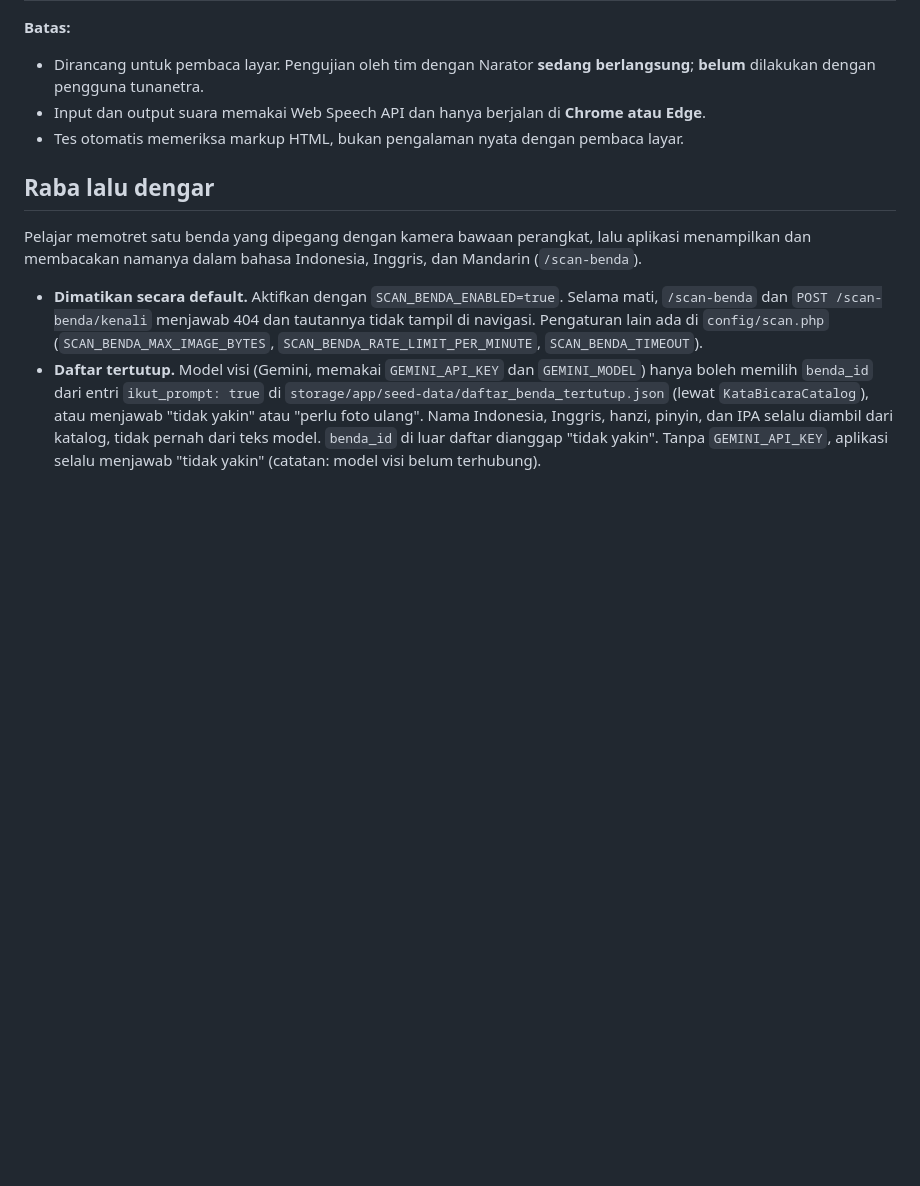
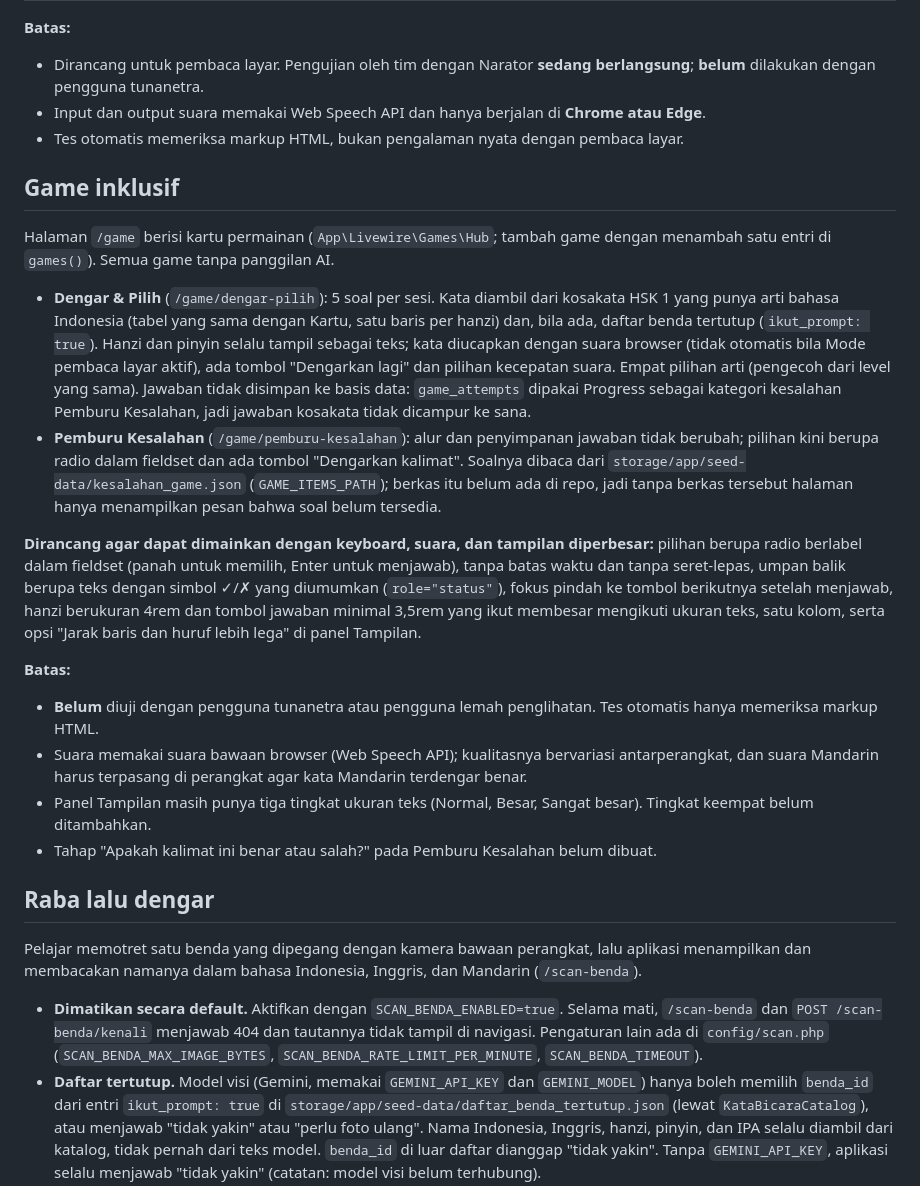
Before and after one commit to andi3004-source/study-companion, a Markdown page: README.md, the part around the change. Drawn GitHub-style; blank space fills up the shorter version.

Commit message:
README: bagian Game inklusif

```diff
--- a/README.md
+++ b/README.md
@@ -222,6 +222,47 @@ Status per butir di cabang `fitur-aksesibilitas`. **Selesai** berarti sudah dike
 - Input dan output suara memakai Web Speech API dan hanya berjalan di **Chrome atau Edge**.
 - Tes otomatis memeriksa markup HTML, bukan pengalaman nyata dengan pembaca layar.
 
+## Game inklusif
+
+Halaman `/game` berisi kartu permainan (`App\Livewire\Games\Hub`; tambah game
+dengan menambah satu entri di `games()`). Semua game tanpa panggilan AI.
+
+- **Dengar & Pilih** (`/game/dengar-pilih`): 5 soal per sesi. Kata diambil dari
+  kosakata HSK 1 yang punya arti bahasa Indonesia (tabel yang sama dengan
+  Kartu, satu baris per hanzi) dan, bila ada, daftar benda tertutup
+  (`ikut_prompt: true`). Hanzi dan pinyin selalu tampil sebagai teks; kata
+  diucapkan dengan suara browser (tidak otomatis bila Mode pembaca layar
+  aktif), ada tombol "Dengarkan lagi" dan pilihan kecepatan suara. Empat
+  pilihan arti (pengecoh dari level yang sama). Jawaban tidak disimpan ke
+  basis data: `game_attempts` dipakai Progress sebagai kategori kesalahan
+  Pemburu Kesalahan, jadi jawaban kosakata tidak dicampur ke sana.
+- **Pemburu Kesalahan** (`/game/pemburu-kesalahan`): alur dan penyimpanan
+  jawaban tidak berubah; pilihan kini berupa radio dalam fieldset dan ada
+  tombol "Dengarkan kalimat". Soalnya dibaca dari
+  `storage/app/seed-data/kesalahan_game.json` (`GAME_ITEMS_PATH`); berkas itu
+  belum ada di repo, jadi tanpa berkas tersebut halaman hanya menampilkan
+  pesan bahwa soal belum tersedia.
+
+**Dirancang agar dapat dimainkan dengan keyboard, suara, dan tampilan
+diperbesar:** pilihan berupa radio berlabel dalam fieldset (panah untuk
+memilih, Enter untuk menjawab), tanpa batas waktu dan tanpa seret-lepas,
+umpan balik berupa teks dengan simbol ✓/✗ yang diumumkan (`role="status"`),
+fokus pindah ke tombol berikutnya setelah menjawab, hanzi berukuran 4rem dan
+tombol jawaban minimal 3,5rem yang ikut membesar mengikuti ukuran teks, satu
+kolom, serta opsi "Jarak baris dan huruf lebih lega" di panel Tampilan.
+
+**Batas:**
+
+- **Belum** diuji dengan pengguna tunanetra atau pengguna lemah penglihatan.
+  Tes otomatis hanya memeriksa markup HTML.
+- Suara memakai suara bawaan browser (Web Speech API); kualitasnya bervariasi
+  antarperangkat, dan suara Mandarin harus terpasang di perangkat agar kata
+  Mandarin terdengar benar.
+- Panel Tampilan masih punya tiga tingkat ukuran teks (Normal, Besar, Sangat
+  besar). Tingkat keempat belum ditambahkan.
+- Tahap "Apakah kalimat ini benar atau salah?" pada Pemburu Kesalahan belum
+  dibuat.
+
 ## Raba lalu dengar
 
 Pelajar memotret satu benda yang dipegang dengan kamera bawaan perangkat, lalu
```
